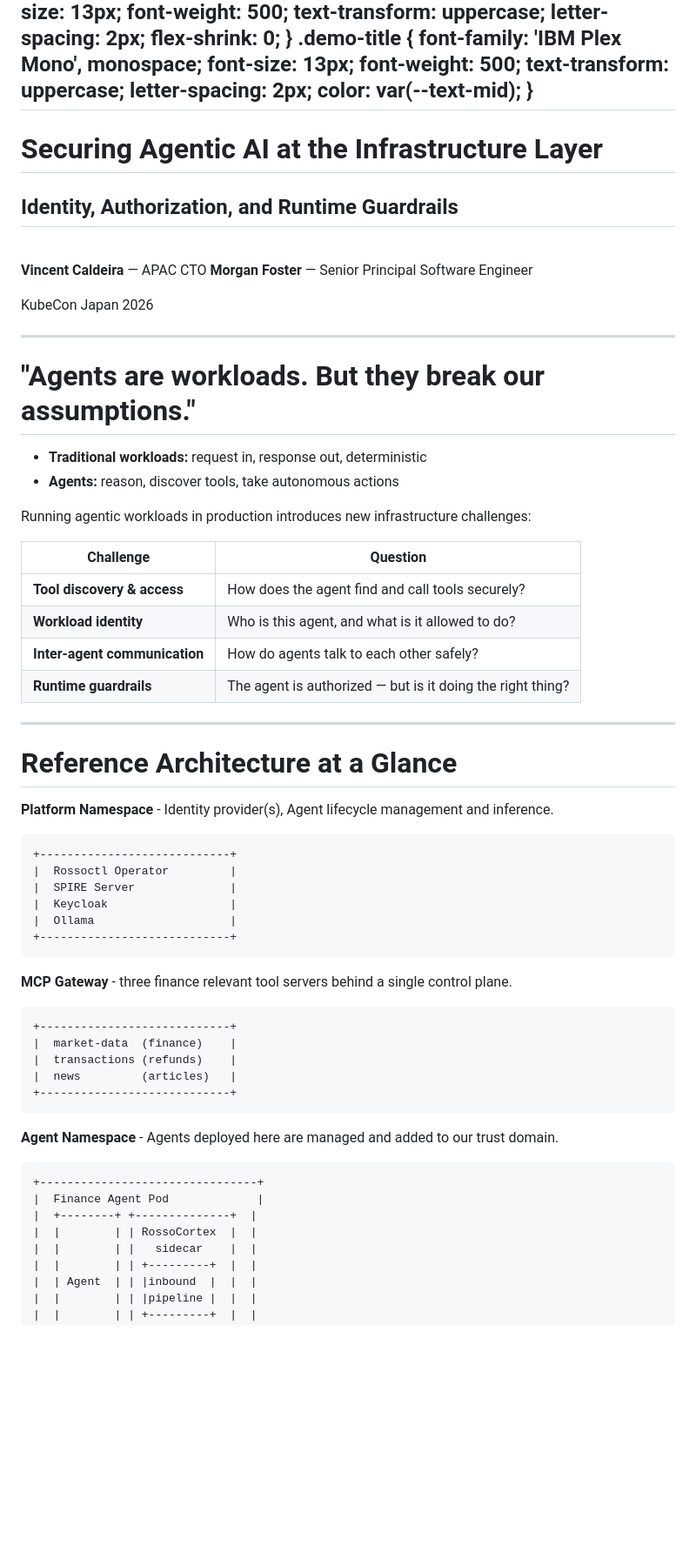
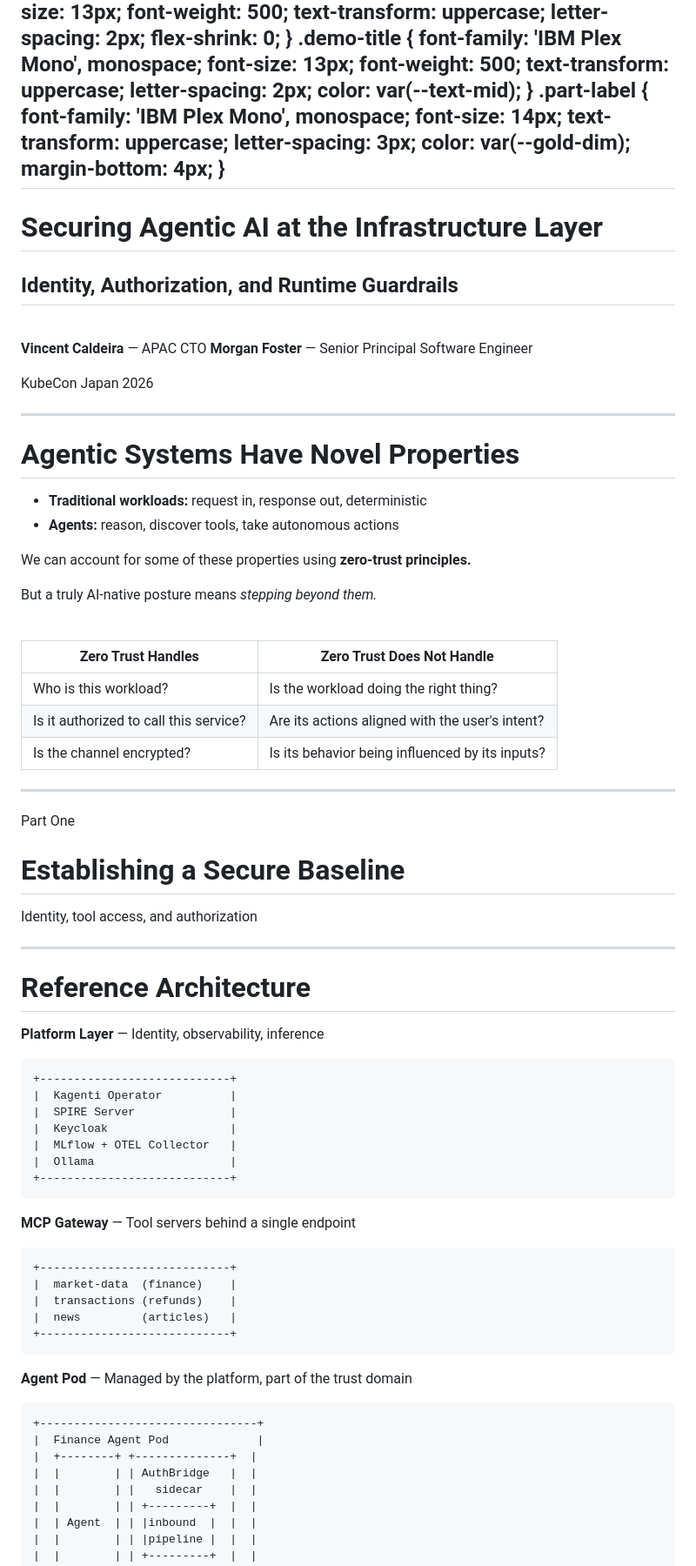
Before and after one commit to usize/kubecon-japan-materials, a Markdown page: slides.md, the part around the change printed below. Shown: that part at 87% size. GitHub-like rendering; blank space fills up the shorter version.

````diff
--- a/slides.md
+++ b/slides.md
@@ -209,6 +209,14 @@ style: |
     letter-spacing: 2px;
     color: var(--text-mid);
   }
+  .part-label {
+    font-family: 'IBM Plex Mono', monospace;
+    font-size: 14px;
+    text-transform: uppercase;
+    letter-spacing: 3px;
+    color: var(--gold-dim);
+    margin-bottom: 4px;
+  }
 ---
 
 <!-- _class: lead -->
@@ -225,47 +233,65 @@ style: |
 KubeCon Japan 2026
 
 <!--
-Welcome. Today we're going to talk about securing agentic AI workloads — not at the application layer, but at the infrastructure layer. Using Kubernetes, CNCF projects, and open standards. With live demos. No agent code was harmed in the making of this talk.
+Welcome. Today we're going to talk about securing agentic AI workloads — not at the application layer, but at the infrastructure layer. Using Kubernetes, CNCF projects, and open standards.
 -->
 
 ---
 
-# "Agents are workloads. But they break our assumptions."
+# Agentic Systems Have Novel Properties
 
 - **Traditional workloads:** request in, response out, deterministic
 - **Agents:** reason, discover tools, take autonomous actions
 
-Running agentic workloads in production introduces new infrastructure challenges:
+We can account for some of these properties using **zero-trust principles.**
 
-| Challenge | Question |
-|-----------|----------|
-| **Tool discovery & access** | How does the agent find and call tools securely? |
-| **Workload identity** | Who is this agent, and what is it allowed to do? |
-| **Inter-agent communication** | How do agents talk to each other safely? |
-| **Runtime guardrails** | The agent is authorized — but is it doing the right thing? |
+But a truly AI-native posture means *stepping beyond them.*
+
+<br>
+
+| Zero Trust Handles | Zero Trust Does Not Handle |
+|---|---|
+| Who is this workload? | Is the workload doing the right thing? |
+| Is it authorized to call this service? | Are its actions aligned with the user's intent? |
+| Is the channel encrypted? | Is its behavior being influenced by its inputs? |
 
 <!--
-Every platform team running agents in production hits these questions. Today we'll show how to solve them at the infrastructure layer — using Kubernetes, CNCF projects, and open standards. No agent code changes.
+Agents are fundamentally different from traditional workloads. They reason, they discover tools, they take autonomous actions. Zero trust gives us identity and access control — but it doesn't tell us whether the agent is behaving correctly. Today we'll show both sides: establishing the zero-trust baseline, then going beyond it.
 -->
 
 ---
 
-# Reference Architecture at a Glance
+<!-- _class: lead -->
+
+<div class="part-label">Part One</div>
+
+# Establishing a Secure Baseline
+
+Identity, tool access, and authorization
+
+<!--
+Let's start with the foundations. Every agent needs identity. Every tool call needs authentication. We'll deploy an agent with cryptographic workload identity and show that unauthenticated access is rejected.
+-->
+
+---
+
+# Reference Architecture
 
 <div class="columns">
 <div>
 
-**Platform Namespace** - Identity provider(s), Agent lifecycle management and inference.
+**Platform Layer** — Identity, observability, inference
 ```
 +----------------------------+
-|  Rossoctl Operator         |
+|  Kagenti Operator          |
 |  SPIRE Server              |
 |  Keycloak                  |
+|  MLflow + OTEL Collector   |
 |  Ollama                    |
 +----------------------------+
 ```
 
-**MCP Gateway** - three finance relevant tool servers behind a single control plane.
+**MCP Gateway** — Tool servers behind a single endpoint
 ```
 +----------------------------+
 |  market-data  (finance)    |
@@ -277,12 +303,12 @@ Every platform team running agents in production hits these questions. Today we'
 </div>
 <div>
 
-**Agent Namespace** - Agents deployed here are managed and added to our trust domain.
+**Agent Pod** — Managed by the platform, part of the trust domain
 ```
 +--------------------------------+
 |  Finance Agent Pod             |
 |  +--------+ +--------------+  |
-|  |        | | RossoCortex  |  |
+|  |        | | AuthBridge   |  |
 |  |        | |   sidecar    |  |
 |  |        | | +---------+  |  |
 |  | Agent  | | |inbound  |  |  |
````
Also changed, not shown: other parts of slides.md (+137 -143 lines), images/mlflow-traces-with-custom-judge-category.png (added).
